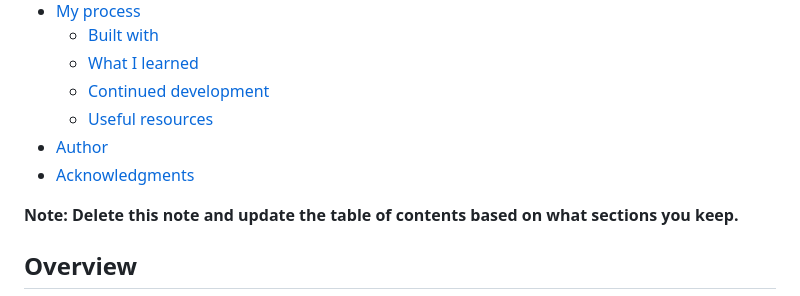
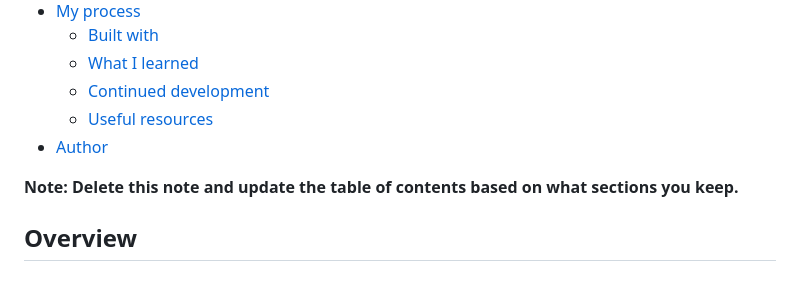
Before and after one commit to rahymaz/az-rock-paper-scissors, a Markdown page: README-template.md, the part around the change. Rendered like a GitHub page.

Commit message:
Deleted some line

```diff
--- a/README-template.md
+++ b/README-template.md
@@ -14,7 +14,7 @@ This is a solution to the [Rock, Paper, Scissors challenge on Frontend Mentor](h
   - [Continued development](#continued-development)
   - [Useful resources](#useful-resources)
 - [Author](#author)
-- [Acknowledgments](#acknowledgments)
+
 
 **Note: Delete this note and update the table of contents based on what sections you keep.**
 
```
